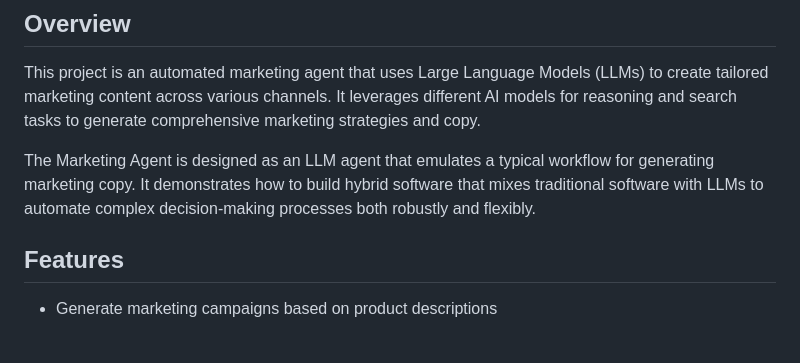
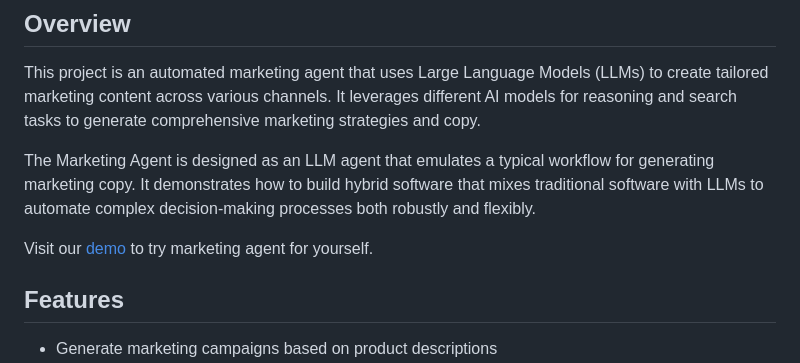
Before and after one commit to Cerebras/inference-examples, a Markdown page: marketing-agent/README.md, the part around the change. Rendered like a GitHub page; blank space fills up the shorter version.

```diff
--- a/marketing-agent/README.md
+++ b/marketing-agent/README.md
@@ -9,6 +9,8 @@
 This project is an automated marketing agent that uses Large Language Models (LLMs) to create tailored marketing content across various channels. It leverages different AI models for reasoning and search tasks to generate comprehensive marketing strategies and copy.
 
 The Marketing Agent is designed as an LLM agent that emulates a typical workflow for generating marketing copy. It demonstrates how to build hybrid software that mixes traditional software with LLMs to automate complex decision-making processes both robustly and flexibly.
+
+Visit our [demo](https://marketing-assistant.ai4m.com/) to try marketing agent for yourself.
 
 ## Features
 
```
